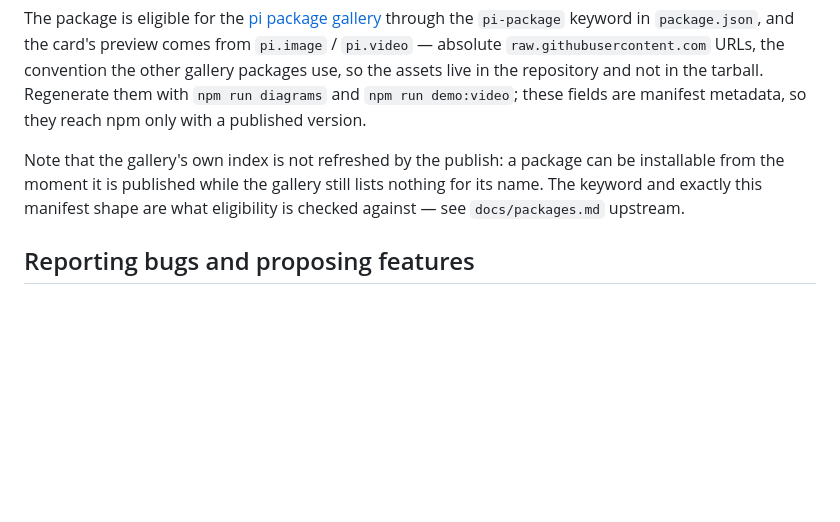
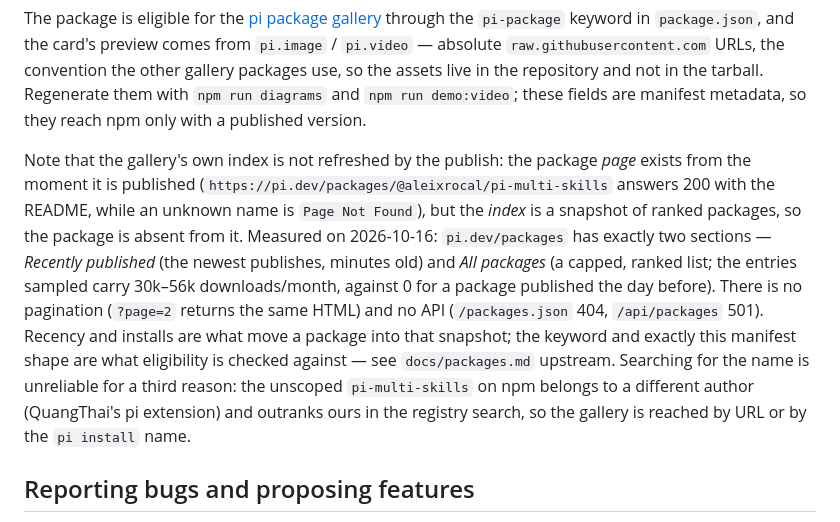
Before and after one commit to AleixRocal/pi-multi-skills, a Markdown page: CONTRIBUTING.md, the part around the change. Drawn GitHub-style; blank space fills up the shorter version.

Commit message:
docs: record the gallery index behaviour
The note said only that the gallery's index is not refreshed by the publish.
Measured on 2026-10-16: the package page is live from the moment it is published
(200, README rendered; an unknown name 404s) while the index is a snapshot of
ranked packages — two sections, no pagination, no API — whose sampled entries
carry 30k-56k downloads/month against 0 for a package published the day before.
Recency and installs are what move a package in, and the unscoped
`pi-multi-skills` on npm belonging to another author is why searching for the
name does not lead here.

```diff
--- a/CONTRIBUTING.md
+++ b/CONTRIBUTING.md
@@ -162,10 +162,18 @@ assets live in the repository and not in the tarball. Regenerate them with `npm
 `npm run demo:video`; these fields are manifest metadata, so they reach npm only with a published
 version.
 
-Note that the gallery's own index is not refreshed by the publish: a package can be installable from
-the moment it is published while the gallery still lists nothing for its name. The keyword and
-exactly this manifest shape are what eligibility is checked against — see `docs/packages.md`
-upstream.
+Note that the gallery's own index is not refreshed by the publish: the package *page* exists from
+the moment it is published (`https://pi.dev/packages/@aleixrocal/pi-multi-skills` answers 200 with
+the README, while an unknown name is `Page Not Found`), but the *index* is a snapshot of ranked
+packages, so the package is absent from it. Measured on 2026-10-16: `pi.dev/packages` has exactly
+two sections — *Recently published* (the newest publishes, minutes old) and *All packages* (a
+capped, ranked list; the entries sampled carry 30k–56k downloads/month, against 0 for a package
+published the day before). There is no pagination (`?page=2` returns the same HTML) and no API
+(`/packages.json` 404, `/api/packages` 501). Recency and installs are what move a package into that
+snapshot; the keyword and exactly this manifest shape are what eligibility is checked against — see
+`docs/packages.md` upstream. Searching for the name is unreliable for a third reason: the unscoped
+`pi-multi-skills` on npm belongs to a different author (QuangThai's pi extension) and outranks ours
+in the registry search, so the gallery is reached by URL or by the `pi install` name.
 
 ## Reporting bugs and proposing features
 
```
Also changed, not shown: CHANGELOG.md (+10 -0 lines).
